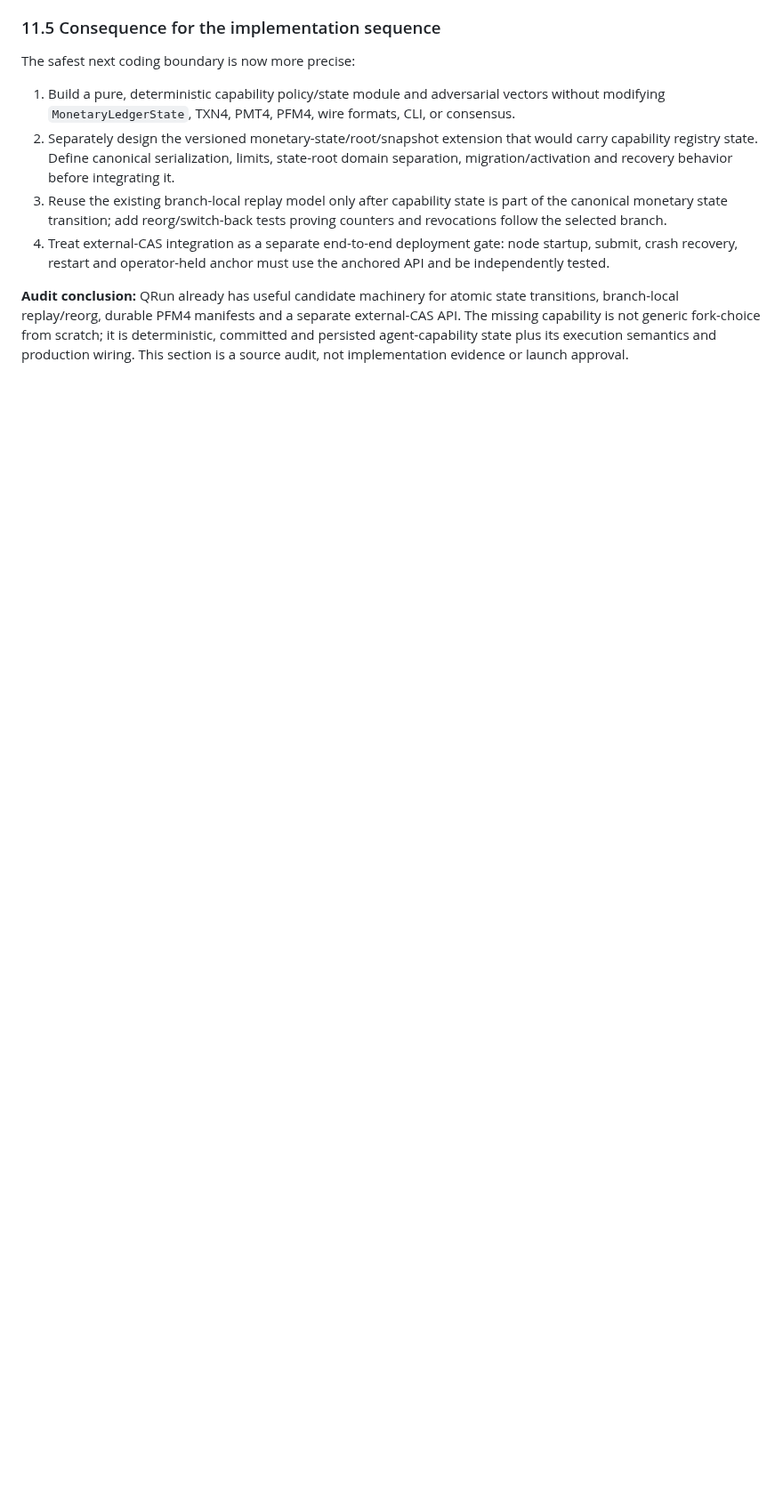
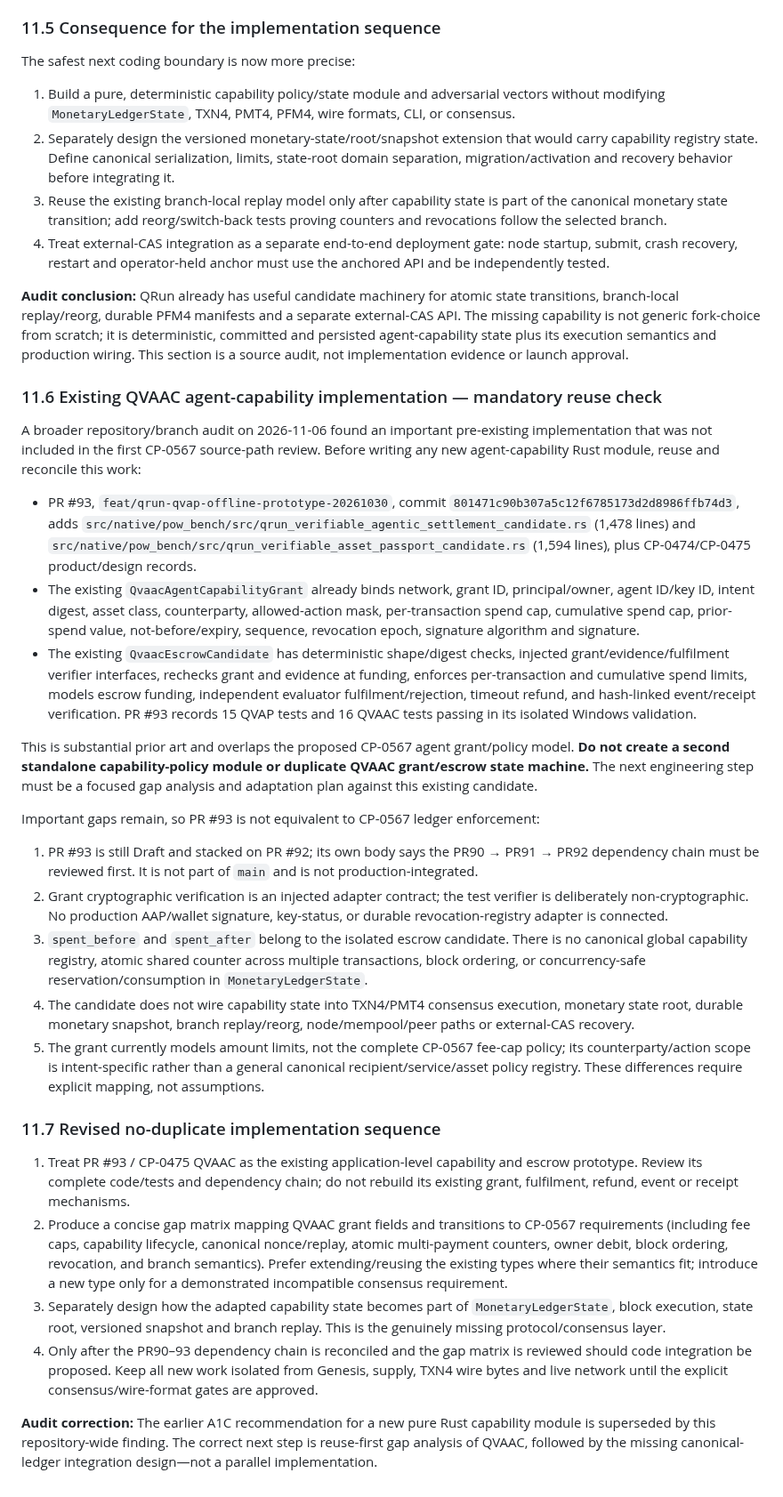
Before and after one commit to hamidnikkhah660-arch/ai-native-l1, a Markdown page: docs/CP-0567_A1C_PMT4_CAPABILITY_STATE_ATOMIC_EXECUTION_PROPOSAL_2026-11-06.md, the part around the change. Shown at 89% size. Rendered like a GitHub page; blank space fills up the shorter version.

Commit message:
docs(qrun): reconcile existing QVAAC capability work

```diff
--- a/docs/CP-0567_A1C_PMT4_CAPABILITY_STATE_ATOMIC_EXECUTION_PROPOSAL_2026-11-06.md
+++ b/docs/CP-0567_A1C_PMT4_CAPABILITY_STATE_ATOMIC_EXECUTION_PROPOSAL_2026-11-06.md
@@ -171,3 +171,30 @@ The safest next coding boundary is now more precise:
 4. Treat external-CAS integration as a separate end-to-end deployment gate: node startup, submit, crash recovery, restart and operator-held anchor must use the anchored API and be independently tested.
 
 **Audit conclusion:** QRun already has useful candidate machinery for atomic state transitions, branch-local replay/reorg, durable PFM4 manifests and a separate external-CAS API. The missing capability is not generic fork-choice from scratch; it is deterministic, committed and persisted agent-capability state plus its execution semantics and production wiring. This section is a source audit, not implementation evidence or launch approval.
+
+### 11.6 Existing QVAAC agent-capability implementation — mandatory reuse check
+
+A broader repository/branch audit on 2026-11-06 found an important pre-existing implementation that was not included in the first CP-0567 source-path review. Before writing any new agent-capability Rust module, reuse and reconcile this work:
+
+- PR #93, `feat/qrun-qvap-offline-prototype-20261030`, commit `801471c90b307a5c12f6785173d2d8986ffb74d3`, adds `src/native/pow_bench/src/qrun_verifiable_agentic_settlement_candidate.rs` (1,478 lines) and `src/native/pow_bench/src/qrun_verifiable_asset_passport_candidate.rs` (1,594 lines), plus CP-0474/CP-0475 product/design records.
+- The existing `QvaacAgentCapabilityGrant` already binds network, grant ID, principal/owner, agent ID/key ID, intent digest, asset class, counterparty, allowed-action mask, per-transaction spend cap, cumulative spend cap, prior-spend value, not-before/expiry, sequence, revocation epoch, signature algorithm and signature.
+- The existing `QvaacEscrowCandidate` has deterministic shape/digest checks, injected grant/evidence/fulfilment verifier interfaces, rechecks grant and evidence at funding, enforces per-transaction and cumulative spend limits, models escrow funding, independent evaluator fulfilment/rejection, timeout refund, and hash-linked event/receipt verification. PR #93 records 15 QVAP tests and 16 QVAAC tests passing in its isolated Windows validation.
+
+This is substantial prior art and overlaps the proposed CP-0567 agent grant/policy model. **Do not create a second standalone capability-policy module or duplicate QVAAC grant/escrow state machine.** The next engineering step must be a focused gap analysis and adaptation plan against this existing candidate.
+
+Important gaps remain, so PR #93 is not equivalent to CP-0567 ledger enforcement:
+
+1. PR #93 is still Draft and stacked on PR #92; its own body says the PR90 → PR91 → PR92 dependency chain must be reviewed first. It is not part of `main` and is not production-integrated.
+2. Grant cryptographic verification is an injected adapter contract; the test verifier is deliberately non-cryptographic. No production AAP/wallet signature, key-status, or durable revocation-registry adapter is connected.
+3. `spent_before` and `spent_after` belong to the isolated escrow candidate. There is no canonical global capability registry, atomic shared counter across multiple transactions, block ordering, or concurrency-safe reservation/consumption in `MonetaryLedgerState`.
+4. The candidate does not wire capability state into TXN4/PMT4 consensus execution, monetary state root, durable monetary snapshot, branch replay/reorg, node/mempool/peer paths or external-CAS recovery.
+5. The grant currently models amount limits, not the complete CP-0567 fee-cap policy; its counterparty/action scope is intent-specific rather than a general canonical recipient/service/asset policy registry. These differences require explicit mapping, not assumptions.
+
+### 11.7 Revised no-duplicate implementation sequence
+
+1. Treat PR #93 / CP-0475 QVAAC as the existing application-level capability and escrow prototype. Review its complete code/tests and dependency chain; do not rebuild its existing grant, fulfilment, refund, event or receipt mechanisms.
+2. Produce a concise gap matrix mapping QVAAC grant fields and transitions to CP-0567 requirements (including fee caps, capability lifecycle, canonical nonce/replay, atomic multi-payment counters, owner debit, block ordering, revocation, and branch semantics). Prefer extending/reusing the existing types where their semantics fit; introduce a new type only for a demonstrated incompatible consensus requirement.
+3. Separately design how the adapted capability state becomes part of `MonetaryLedgerState`, block execution, state root, versioned snapshot and branch replay. This is the genuinely missing protocol/consensus layer.
+4. Only after the PR90–93 dependency chain is reconciled and the gap matrix is reviewed should code integration be proposed. Keep all new work isolated from Genesis, supply, TXN4 wire bytes and live network until the explicit consensus/wire-format gates are approved.
+
+**Audit correction:** The earlier A1C recommendation for a new pure Rust capability module is superseded by this repository-wide finding. The correct next step is reuse-first gap analysis of QVAAC, followed by the missing canonical-ledger integration design—not a parallel implementation.
```
